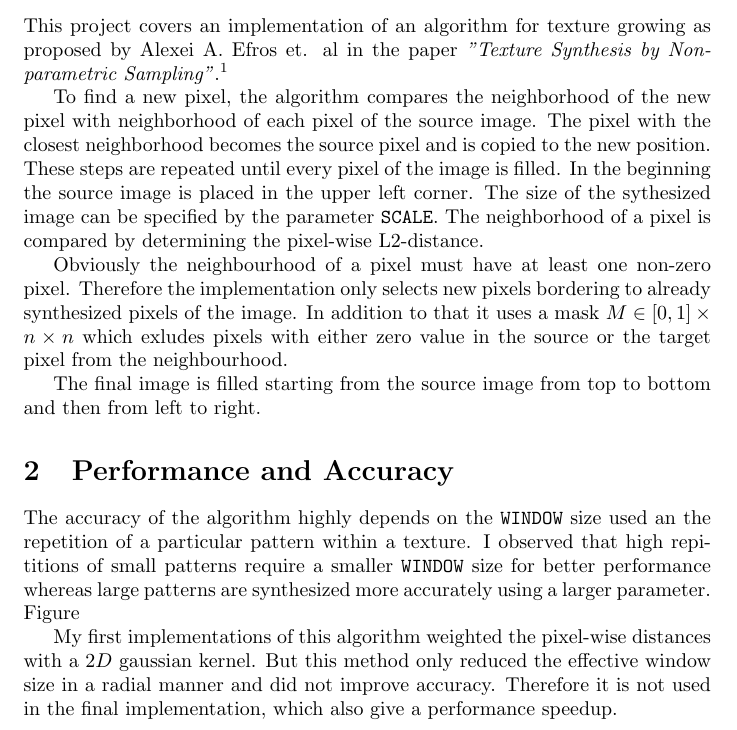
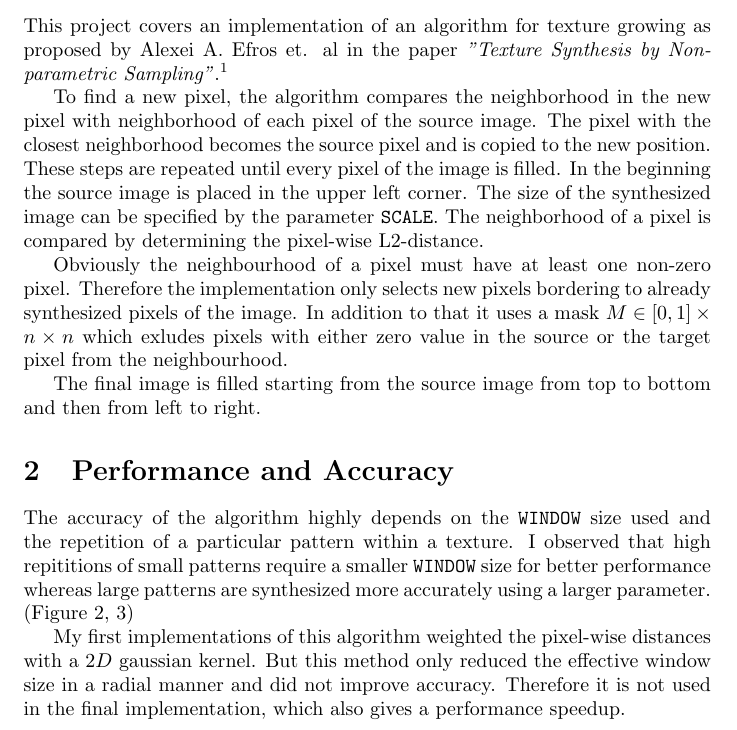
Before and after one commit to swappad/texture-growing, a LaTeX document (report/main.tex): part of page 1 of 4, cut so that both start at the same text. Compiled offline with pdfLaTeX.

Commit message:
fixed a few typos

```diff
--- a/report/main.tex
+++ b/report/main.tex
@@ -26,8 +26,8 @@
 \section{Algorithm}
 This project covers an implementation of an algorithm for texture growing as proposed by Alexei A. Efros et. al in the paper \textit{"Texture Synthesis by Non-parametric Sampling"}\cite{Efros}.
 
-To find a new pixel, the algorithm compares the neighborhood of the new pixel with neighborhood of each pixel of the source image. The pixel with the closest neighborhood becomes the source pixel and is copied to the new position. These steps are repeated until every pixel of the image is filled.
-In the beginning the source image is placed in the upper left corner. The size of the sythesized image can be specified by the parameter \texttt{SCALE}.
+To find a new pixel, the algorithm compares the neighborhood in the new pixel with neighborhood of each pixel of the source image. The pixel with the closest neighborhood becomes the source pixel and is copied to the new position. These steps are repeated until every pixel of the image is filled.
+In the beginning the source image is placed in the upper left corner. The size of the synthesized image can be specified by the parameter \texttt{SCALE}.
 The neighborhood of a pixel is compared by determining the pixel-wise L2-distance.
 
 Obviously the neighbourhood of a pixel must have at least one non-zero pixel. Therefore the implementation only selects new pixels bordering to already synthesized pixels of the image. In addition to that it uses a mask $M\in [0,1]\times n \times n$ which exludes pixels with either zero value in the source or the target pixel from the neighbourhood.
@@ -35,9 +35,9 @@ Obviously the neighbourhood of a pixel must have at least one non-zero pixel. Th
 The final image is filled starting from the source image from top to bottom and then from left to right.
 
 \section{Performance and Accuracy}
-The accuracy of the algorithm highly depends on the \texttt{WINDOW} size used an the repetition of a particular pattern within a texture.
-I observed that high repititions of small patterns require a smaller \texttt{WINDOW} size for better performance whereas large patterns are synthesized more accurately using a larger parameter. Figure
+The accuracy of the algorithm highly depends on the \texttt{WINDOW} size used and the repetition of a particular pattern within a texture.
+I observed that high repititions of small patterns require a smaller \texttt{WINDOW} size for better performance whereas large patterns are synthesized more accurately using a larger parameter. (Figure \ref{text-2}, \ref{text-3})
 
 
-My first implementations of this algorithm weighted the pixel-wise distances with a $2D$ gaussian kernel. But this method only reduced the effective window size in a radial manner and did not improve accuracy. Therefore it is not used in the final implementation, which also give a performance speedup.
+My first implementations of this algorithm weighted the pixel-wise distances with a $2D$ gaussian kernel. But this method only reduced the effective window size in a radial manner and did not improve accuracy. Therefore it is not used in the final implementation, which also gives a performance speedup.
 
```
Also changed, not shown: report/main.pdf, report/main.tex (6 more changed lines).
